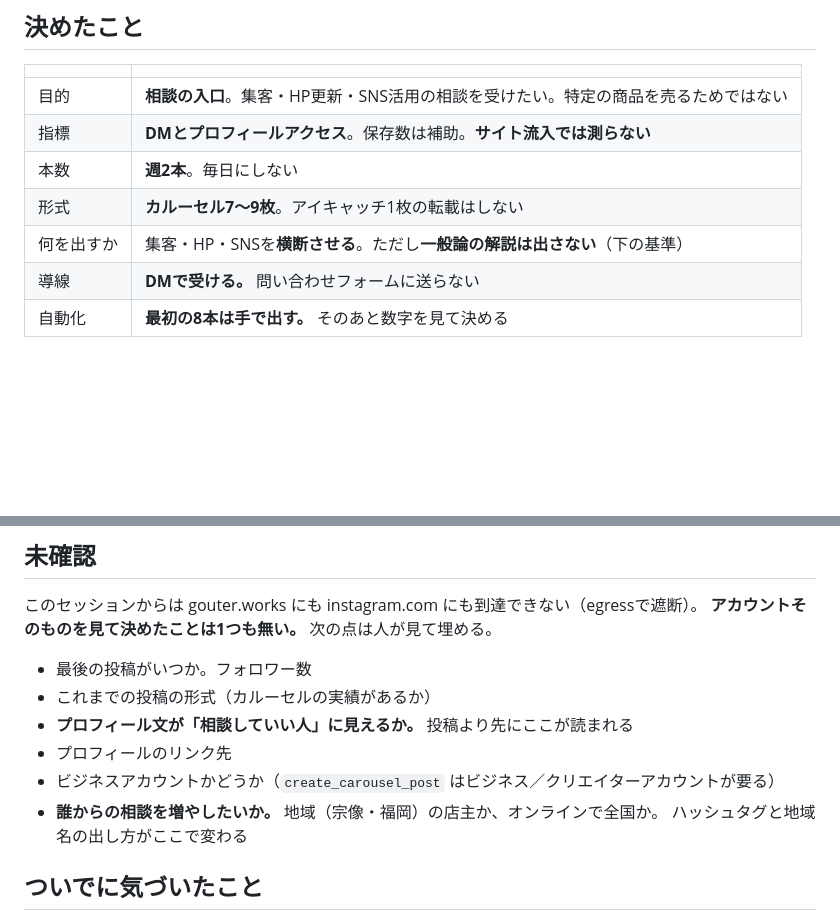
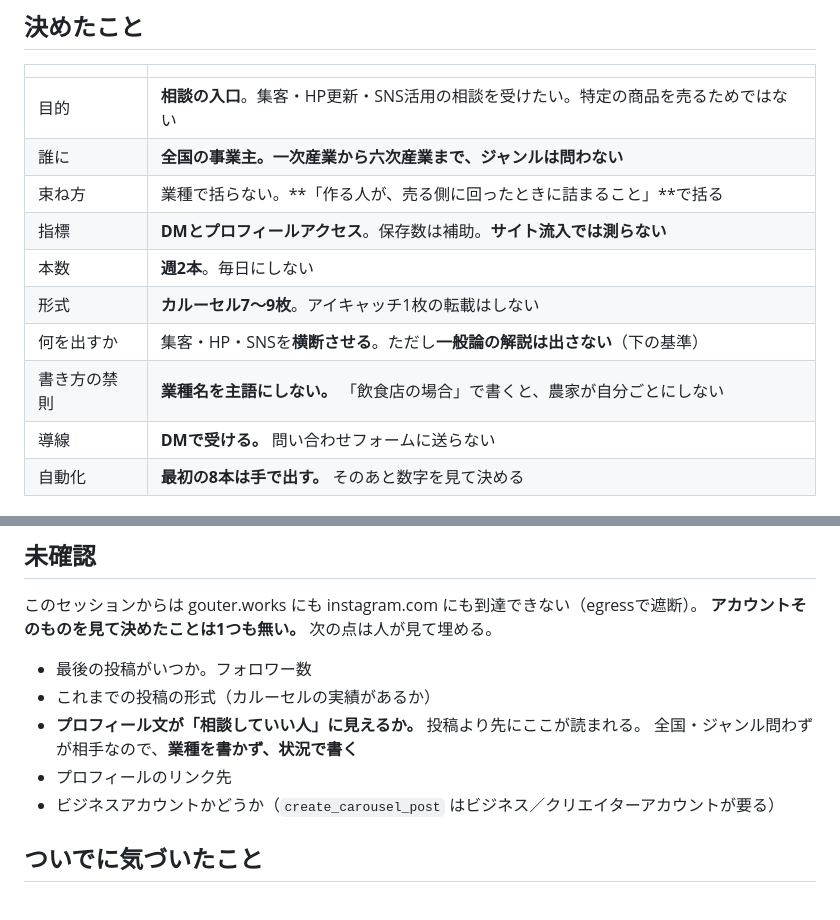
Before and after one commit to gouterworks/gouter, a Markdown page: docs/INSTAGRAM.md, 2 parts joined by grey strips. Drawn GitHub-style; blank space fills up the shorter version.

```diff
--- a/docs/INSTAGRAM.md
+++ b/docs/INSTAGRAM.md
@@ -7,10 +7,13 @@
 | | |
 |---|---|
 | 目的 | **相談の入口**。集客・HP更新・SNS活用の相談を受けたい。特定の商品を売るためではない |
+| 誰に | **全国の事業主。一次産業から六次産業まで、ジャンルは問わない** |
+| 束ね方 | 業種で括らない。**「作る人が、売る側に回ったときに詰まること」**で括る |
 | 指標 | **DMとプロフィールアクセス**。保存数は補助。**サイト流入では測らない** |
 | 本数 | **週2本**。毎日にしない |
 | 形式 | **カルーセル7〜9枚**。アイキャッチ1枚の転載はしない |
 | 何を出すか | 集客・HP・SNSを**横断させる**。ただし**一般論の解説は出さない**（下の基準） |
+| 書き方の禁則 | **業種名を主語にしない。** 「飲食店の場合」で書くと、農家が自分ごとにしない |
 | 導線 | **DMで受ける。** 問い合わせフォームに送らない |
 | 自動化 | **最初の8本は手で出す。** そのあと数字を見て決める |
 
@@ -160,11 +203,10 @@ Instagram は未接続。** 自動化するなら、まずビジネスアカウ
 
 - 最後の投稿がいつか。フォロワー数
 - これまでの投稿の形式（カルーセルの実績があるか）
-- **プロフィール文が「相談していい人」に見えるか。** 投稿より先にここが読まれる
+- **プロフィール文が「相談していい人」に見えるか。** 投稿より先にここが読まれる。
+  全国・ジャンル問わずが相手なので、**業種を書かず、状況で書く**
 - プロフィールのリンク先
 - ビジネスアカウントかどうか（`create_carousel_post` はビジネス／クリエイターアカウントが要る）
-- **誰からの相談を増やしたいか。** 地域（宗像・福岡）の店主か、オンラインで全国か。
-  ハッシュタグと地域名の出し方がここで変わる
 
 ## ついでに気づいたこと
 
```
Also changed, not shown: other parts of docs/INSTAGRAM.md (+43 -3 lines).
